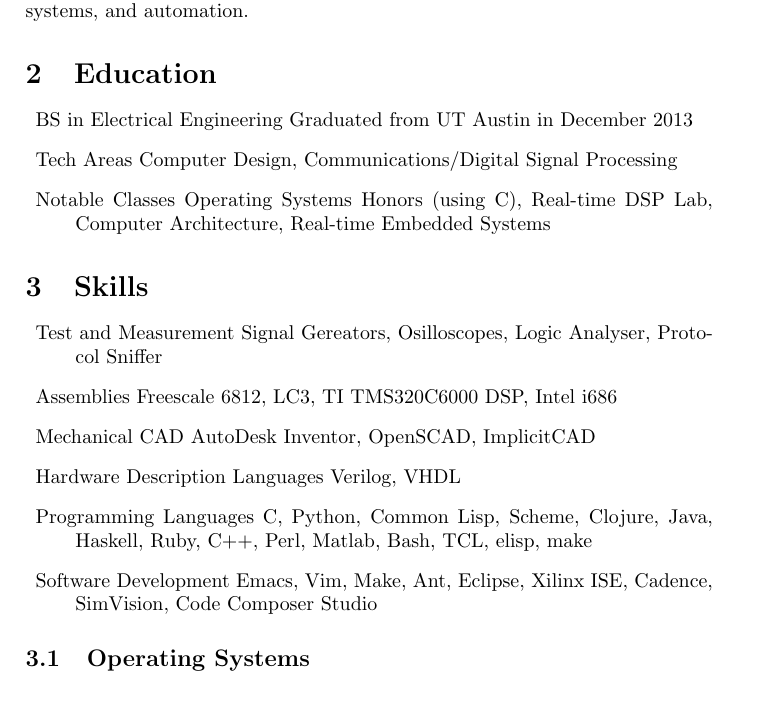
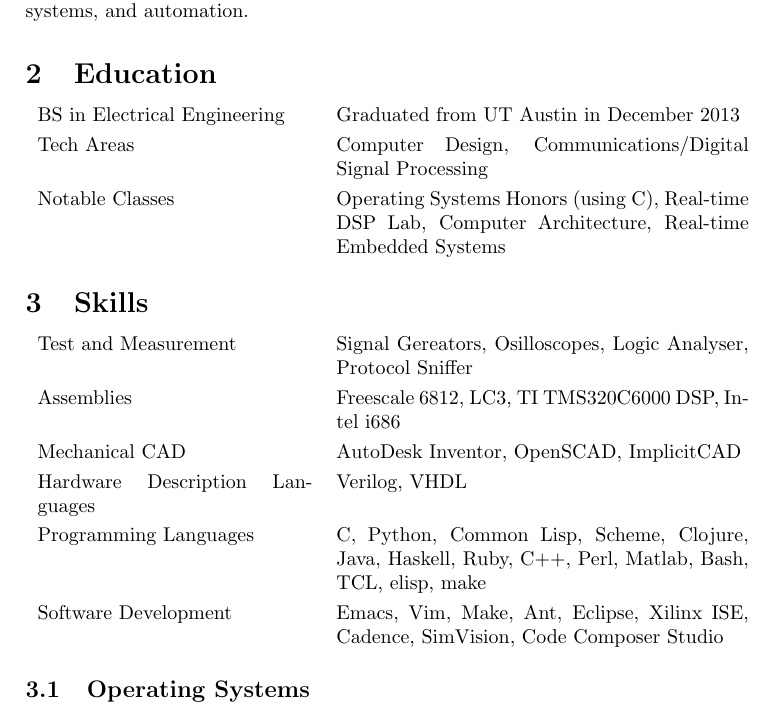
Before and after one commit to theotherjimmy/resume, a LaTeX CV (resume.tex): part of page 1 of 2, cut so that both start at the same text. Compiled offline with pdfLaTeX.

Commit message:
changed education and skills sections to be tables

```diff
--- a/resume.tex
+++ b/resume.tex
@@ -14,39 +14,37 @@ In addition to computers, I also have experience with interfacing to reality via
 I am clearly passionate about Electrical Engineering as many of my hobbies are related to programming, embedded systems, and automation.
 
 \section{Education}
-\begin{description}
-  \item
-    BS in Electrical Engineering
-    Graduated from UT Austin in December 2013
-  \item
-    Tech Areas
-    Computer Design, Communications/Digital Signal Processing
-  \item
-    Notable Classes
-    Operating Systems Honors (using C), Real-time DSP Lab, Computer Architecture, Real-time Embedded Systems
-\end{description}
+\begin{tabular}{p{0.4\textwidth}p{0.6\textwidth}}
+  BS in Electrical Engineering&
+  Graduated from UT Austin in December 2013\\
+  \noalign{\smallskip}
+  Tech Areas&
+  Computer Design, Communications/Digital Signal Processing\\
+  \noalign{\smallskip}
+  Notable Classes&
+  Operating Systems Honors (using C), Real-time DSP Lab, Computer Architecture, Real-time Embedded Systems\\
+\end{tabular}
 
 \section{Skills}
-\begin{description}
-  \item
-    Test and Measurement
-    Signal Gereators, Osilloscopes, Logic Analyser, Protocol Sniffer
-  \item
-    Assemblies
-    Freescale 6812, LC3, TI TMS320C6000 DSP, Intel i686
-  \item
-    Mechanical CAD
-    AutoDesk Inventor, OpenSCAD, ImplicitCAD
-  \item
-    Hardware Description Languages
-    Verilog, VHDL
-  \item
-    Programming Languages
-    C, Python, Common Lisp, Scheme, Clojure, Java, Haskell, Ruby, C++, Perl, Matlab, Bash, TCL, elisp, make
-  \item
-    Software Development
-    Emacs, Vim, Make, Ant, Eclipse, Xilinx ISE, Cadence, SimVision, Code Composer Studio
-\end{description}
+\begin{tabular}{p{0.4\textwidth}p{0.6\textwidth}}
+  Test and Measurement&
+  Signal Gereators, Osilloscopes, Logic Analyser, Protocol Sniffer\\
+  \noalign{\smallskip}
+  Assemblies&
+  Freescale 6812, LC3, TI TMS320C6000 DSP, Intel i686\\
+  \noalign{\smallskip}
+  Mechanical CAD&
+  AutoDesk Inventor, OpenSCAD, ImplicitCAD\\
+  \noalign{\smallskip}
+  Hardware Description Languages&
+  Verilog, VHDL\\
+  \noalign{\smallskip}
+  Programming Languages&
+  C, Python, Common Lisp, Scheme, Clojure, Java, Haskell, Ruby, C++, Perl, Matlab, Bash, TCL, elisp, make\\
+  \noalign{\smallskip}
+  Software Development&
+  Emacs, Vim, Make, Ant, Eclipse, Xilinx ISE, Cadence, SimVision, Code Composer Studio\\
+\end{tabular}
 
 \subsection{Operating Systems}
 \begin{itemize}
```
